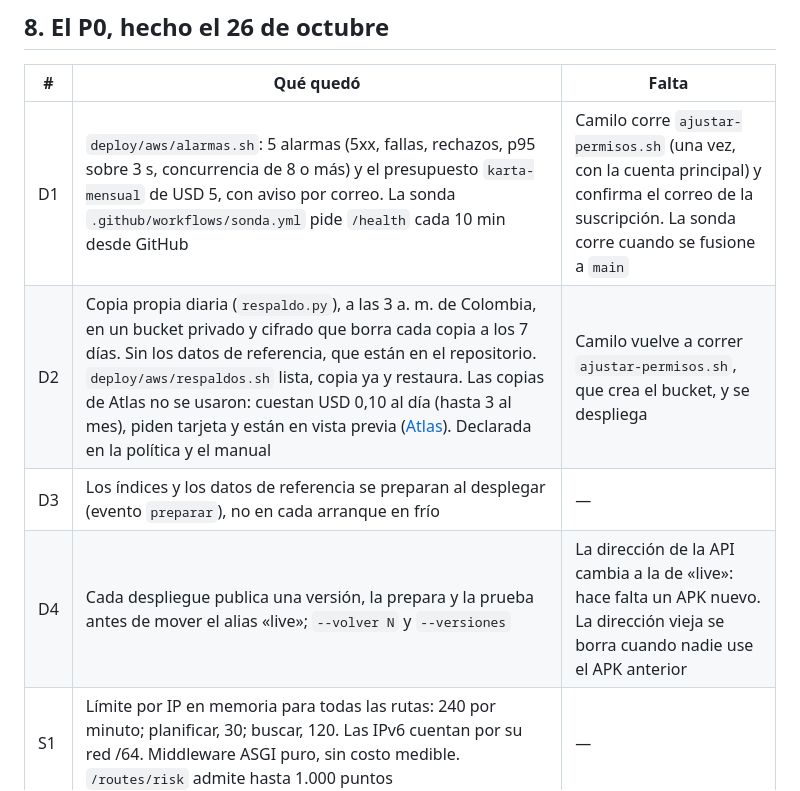
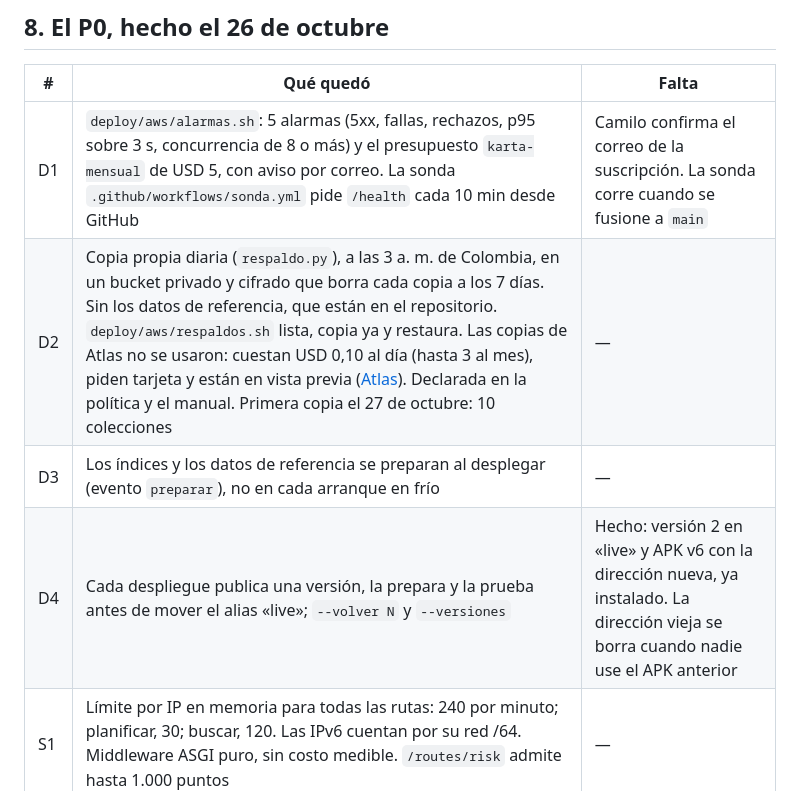
Before and after one commit to cmaestrei-dev/karta, a Markdown page: docs/plan-calidad.md, the part around the change. Rendered like a GitHub page.

Commit message:
docs(calidad): the P0 is deployed — version 2 on «live», daily backup working, APK v6 installed
Co-Authored-By: Claude Opus 5.5 <noreply@anthropic.com>

```diff
--- a/docs/plan-calidad.md
+++ b/docs/plan-calidad.md
@@ -220,10 +220,10 @@ Lo demás:
 
 | # | Qué quedó | Falta |
 |---|---|---|
-| D1 | `deploy/aws/alarmas.sh`: 5 alarmas (5xx, fallas, rechazos, p95 sobre 3 s, concurrencia de 8 o más) y el presupuesto `karta-mensual` de USD 5, con aviso por correo. La sonda `.github/workflows/sonda.yml` pide `/health` cada 10 min desde GitHub | Camilo corre `ajustar-permisos.sh` (una vez, con la cuenta principal) y confirma el correo de la suscripción. La sonda corre cuando se fusione a `main` |
-| D2 | Copia propia diaria (`respaldo.py`), a las 3 a. m. de Colombia, en un bucket privado y cifrado que borra cada copia a los 7 días. Sin los datos de referencia, que están en el repositorio. `deploy/aws/respaldos.sh` lista, copia ya y restaura. Las copias de Atlas no se usaron: cuestan USD 0,10 al día (hasta 3 al mes), piden tarjeta y están en vista previa ([Atlas](https://www.mongodb.com/docs/atlas/backup/cloud-backup/free-cluster-backup/)). Declarada en la política y el manual | Camilo vuelve a correr `ajustar-permisos.sh`, que crea el bucket, y se despliega |
+| D1 | `deploy/aws/alarmas.sh`: 5 alarmas (5xx, fallas, rechazos, p95 sobre 3 s, concurrencia de 8 o más) y el presupuesto `karta-mensual` de USD 5, con aviso por correo. La sonda `.github/workflows/sonda.yml` pide `/health` cada 10 min desde GitHub | Camilo confirma el correo de la suscripción. La sonda corre cuando se fusione a `main` |
+| D2 | Copia propia diaria (`respaldo.py`), a las 3 a. m. de Colombia, en un bucket privado y cifrado que borra cada copia a los 7 días. Sin los datos de referencia, que están en el repositorio. `deploy/aws/respaldos.sh` lista, copia ya y restaura. Las copias de Atlas no se usaron: cuestan USD 0,10 al día (hasta 3 al mes), piden tarjeta y están en vista previa ([Atlas](https://www.mongodb.com/docs/atlas/backup/cloud-backup/free-cluster-backup/)). Declarada en la política y el manual. Primera copia el 27 de octubre: 10 colecciones | — |
 | D3 | Los índices y los datos de referencia se preparan al desplegar (evento `preparar`), no en cada arranque en frío | — |
-| D4 | Cada despliegue publica una versión, la prepara y la prueba antes de mover el alias «live»; `--volver N` y `--versiones` | La dirección de la API cambia a la de «live»: hace falta un APK nuevo. La dirección vieja se borra cuando nadie use el APK anterior |
+| D4 | Cada despliegue publica una versión, la prepara y la prueba antes de mover el alias «live»; `--volver N` y `--versiones` | Hecho: versión 2 en «live» y APK v6 con la dirección nueva, ya instalado. La dirección vieja se borra cuando nadie use el APK anterior |
 | S1 | Límite por IP en memoria para todas las rutas: 240 por minuto; planificar, 30; buscar, 120. Las IPv6 cuentan por su red /64. Middleware ASGI puro, sin costo medible. `/routes/risk` admite hasta 1.000 puntos | — |
 | S3 | El APK de release falla sin la llave propia; `--rotar-secreto` y rotación cada 90 días en el manual | Ver abajo lo que no se hizo |
 | S5 | El servidor no recibe datos de una cuenta sin la versión vigente de la política (403). La app manda la versión aceptada al crear o renovar la sesión, y el registro la guarda | — |
```
